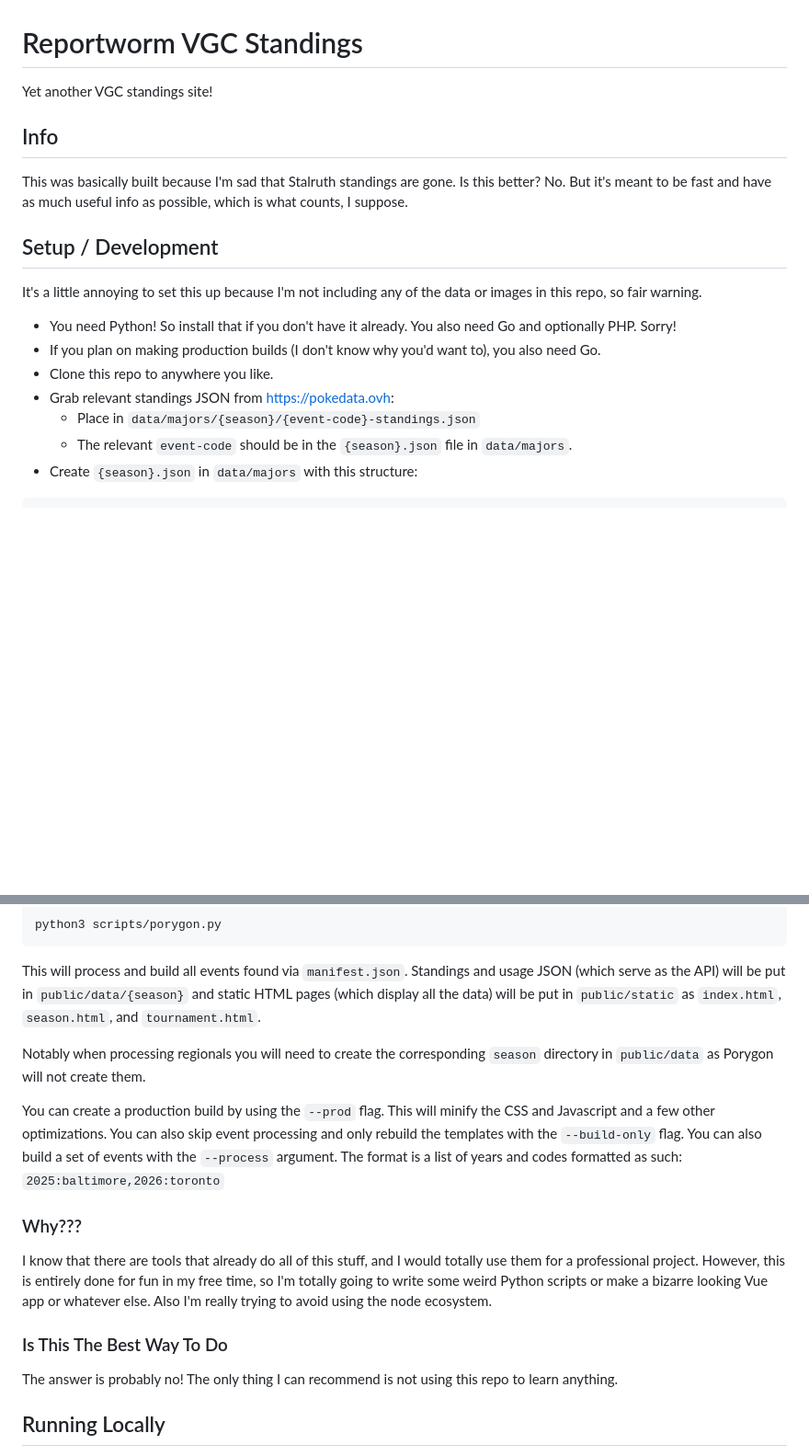
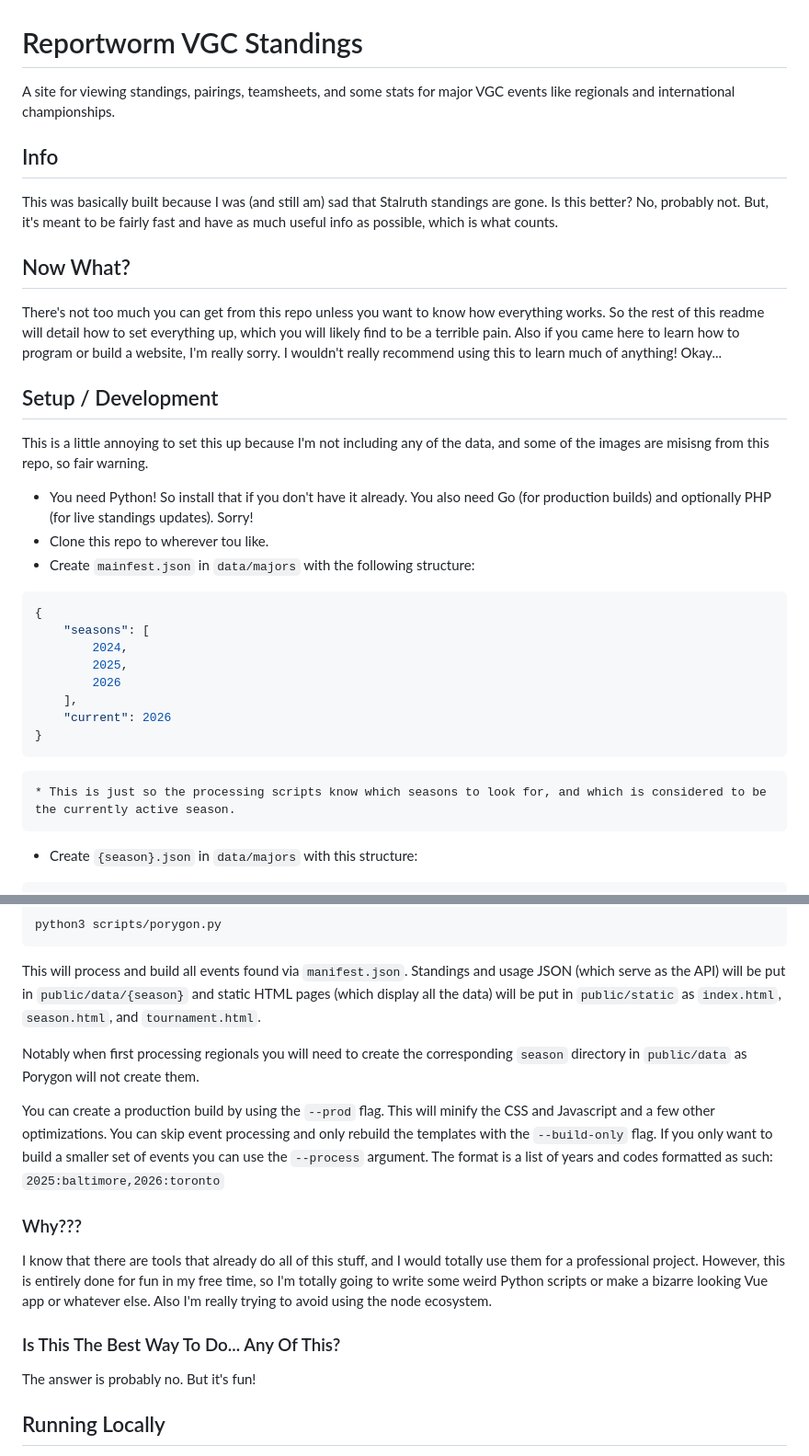
Before and after one commit to mikewVGC/vgc-standings, a Markdown page: README.md, 2 parts joined by grey strips. Shown at 92% size. Rendered like a GitHub page; blank space fills up the shorter version.

````diff
--- a/README.md
+++ b/README.md
@@ -1,21 +1,33 @@
 # Reportworm VGC Standings
 
-Yet another VGC standings site!
+A site for viewing standings, pairings, teamsheets, and some stats for major VGC events like regionals and international championships.
 
 ## Info
 
-This was basically built because I'm sad that Stalruth standings are gone. Is this better? No. But it's meant to be fast and have as much useful info as possible, which is what counts, I suppose.
+This was basically built because I was (and still am) sad that Stalruth standings are gone. Is this better? No, probably not. But, it's meant to be fairly fast and have as much useful info as possible, which is what counts.
+
+## Now What?
+
+There's not too much you can get from this repo unless you want to know how everything works. So the rest of this readme will detail how to set everything up, which you will likely find to be a terrible pain. Also if you came here to learn how to program or build a website, I'm really sorry. I wouldn't really recommend using this to learn much of anything! Okay...
 
 ## Setup / Development
 
-It's a little annoying to set this up because I'm not including any of the data or images in this repo, so fair warning.
+This is a little annoying to set this up because I'm not including any of the data, and some of the images are misisng from this repo, so fair warning.
 
-* You need Python! So install that if you don't have it already. You also need Go and optionally PHP. Sorry!
-* If you plan on making production builds (I don't know why you'd want to), you also need Go.
-* Clone this repo to anywhere you like.
-* Grab relevant standings JSON from https://pokedata.ovh:
-    * Place in `data/majors/{season}/{event-code}-standings.json`
-    * The relevant `event-code` should be in the `{season}.json` file in `data/majors`.
+* You need Python! So install that if you don't have it already. You also need Go (for production builds) and optionally PHP (for live standings updates). Sorry!
+* Clone this repo to wherever tou like.
+* Create `mainfest.json` in `data/majors` with the following structure:
+```json
+{
+    "seasons": [
+        2024,
+        2025,
+        2026
+    ],
+    "current": 2026
+}
+```
+    * This is just so the processing scripts know which seasons to look for, and which is considered to be the currently active season.
 * Create `{season}.json` in `data/majors` with this structure:
 ```json
 [
@@ -52,17 +67,17 @@ python3 scripts/porygon.py
 
 This will process and build all events found via `manifest.json`. Standings and usage JSON (which serve as the API) will be put in `public/data/{season}` and static HTML pages (which display all the data) will be put in `public/static` as `index.html`, `season.html`, and `tournament.html`.
 
-Notably when processing regionals you will need to create the corresponding `season` directory in `public/data` as Porygon will not create them.
+Notably when first processing regionals you will need to create the corresponding `season` directory in `public/data` as Porygon will not create them.
 
-You can create a production build by using the `--prod` flag. This will minify the CSS and Javascript and a few other optimizations. You can also skip event processing and only rebuild the templates with the `--build-only` flag. You can also build a set of events with the `--process` argument. The format is a list of years and codes formatted as such: `2025:baltimore,2026:toronto`
+You can create a production build by using the `--prod` flag. This will minify the CSS and Javascript and a few other optimizations. You can skip event processing and only rebuild the templates with the `--build-only` flag. If you only want to build a smaller set of events you can use the `--process` argument. The format is a list of years and codes formatted as such: `2025:baltimore,2026:toronto`
 
 ### Why???
 
 I know that there are tools that already do all of this stuff, and I would totally use them for a professional project. However, this is entirely done for fun in my free time, so I'm totally going to write some weird Python scripts or make a bizarre looking Vue app or whatever else. Also I'm really trying to avoid using the node ecosystem.
 
-### Is This The Best Way To Do
+### Is This The Best Way To Do... Any Of This?
 
-The answer is probably no! The only thing I can recommend is not using this repo to learn anything.
+The answer is probably no. But it's fun!
 
 ## Running Locally
 
````
Also changed, not shown: other parts of README.md (+5 -2 lines).
